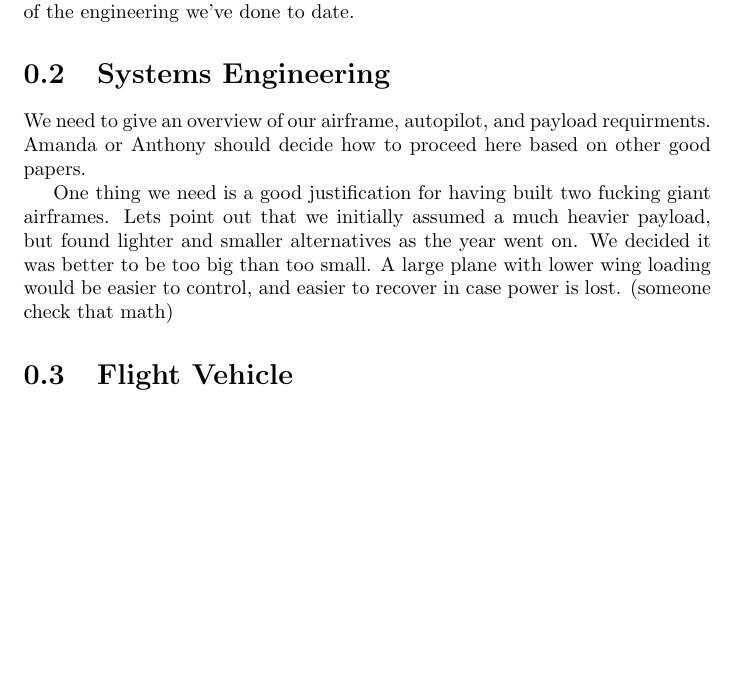
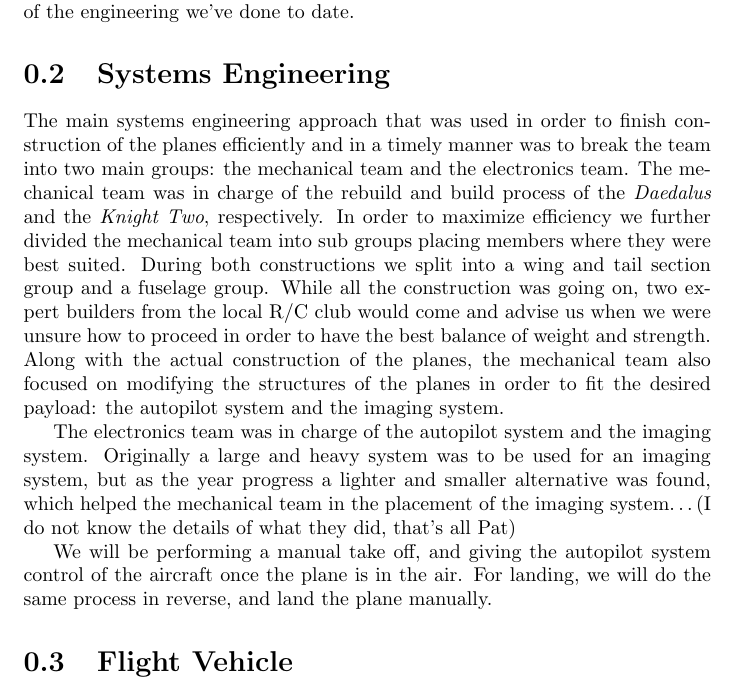
Before and after one commit to pchickey/ruaiaa-2010doc, a LaTeX document (paper/paper.tex): part of page 3 of 8, cut so that both start at the same text, the shorter picture padded with empty space. Compiled offline with pdfLaTeX.

Commit message:
systems engineering from adrien-needs work, will fix tonight

```diff
--- a/paper/paper.tex
+++ b/paper/paper.tex
@@ -28,9 +28,17 @@ Brief overview of what we accomplished. This should be a very brief chronology o
 
 \section{Systems Engineering}
 
-We need to give an overview of our airframe, autopilot, and payload requirments. Amanda or Anthony should decide how to proceed here based on other good papers.
+The main systems engineering approach that was used in order to finish construction of the planes efficiently and in a timely manner was to break the team into two main groups: the mechanical team and the electronics team.  The mechanical team was in charge of the rebuild and build process of the \emph{Daedalus} and the \emph{Knight Two}, respectively.  In order to maximize efficiency we further divided the mechanical team into sub groups placing members where they were best suited.  During both constructions we split into a wing and tail section group and a fuselage group.  While all the construction was going on, two expert builders from the local R/C club would come and advise us when we were unsure how to proceed in order to have the best balance of weight and strength.  Along with the actual construction of the planes, the mechanical team also focused on modifying the structures of the planes in order to fit the desired payload: the autopilot system and the imaging system.
 
-One thing we need is a good justification for having built two fucking giant airframes. Lets point out that we initially assumed a much heavier payload, but found lighter and smaller alternatives as the year went on. We decided it was better to be too big than too small. A large plane with lower wing loading would be easier to control, and easier to recover in case power is lost. (someone check that math)
+
+The electronics team was in charge of the autopilot system and the imaging system.  Originally a large and heavy system was to be used for an imaging system, but as the year progress a lighter and smaller alternative was found, which helped the mechanical team in the placement of the imaging system…(I do not know the details of what they did, that’s all Pat)
+
+
+We will be performing a manual take off, and giving the autopilot system control of the aircraft once the plane is in the air.  For landing, we will do the same process in reverse, and land the plane manually.
+
+
+
+%One thing we need is a good justification for having built two fucking giant airframes. Lets point out that we initially assumed a much heavier payload, but found lighter and smaller alternatives as the year went on. We decided it was better to be too big than too small. A large plane with lower wing loading would be easier to control, and easier to recover in case power is lost. (someone check that math)
 
 \section{Flight Vehicle}
 
```
